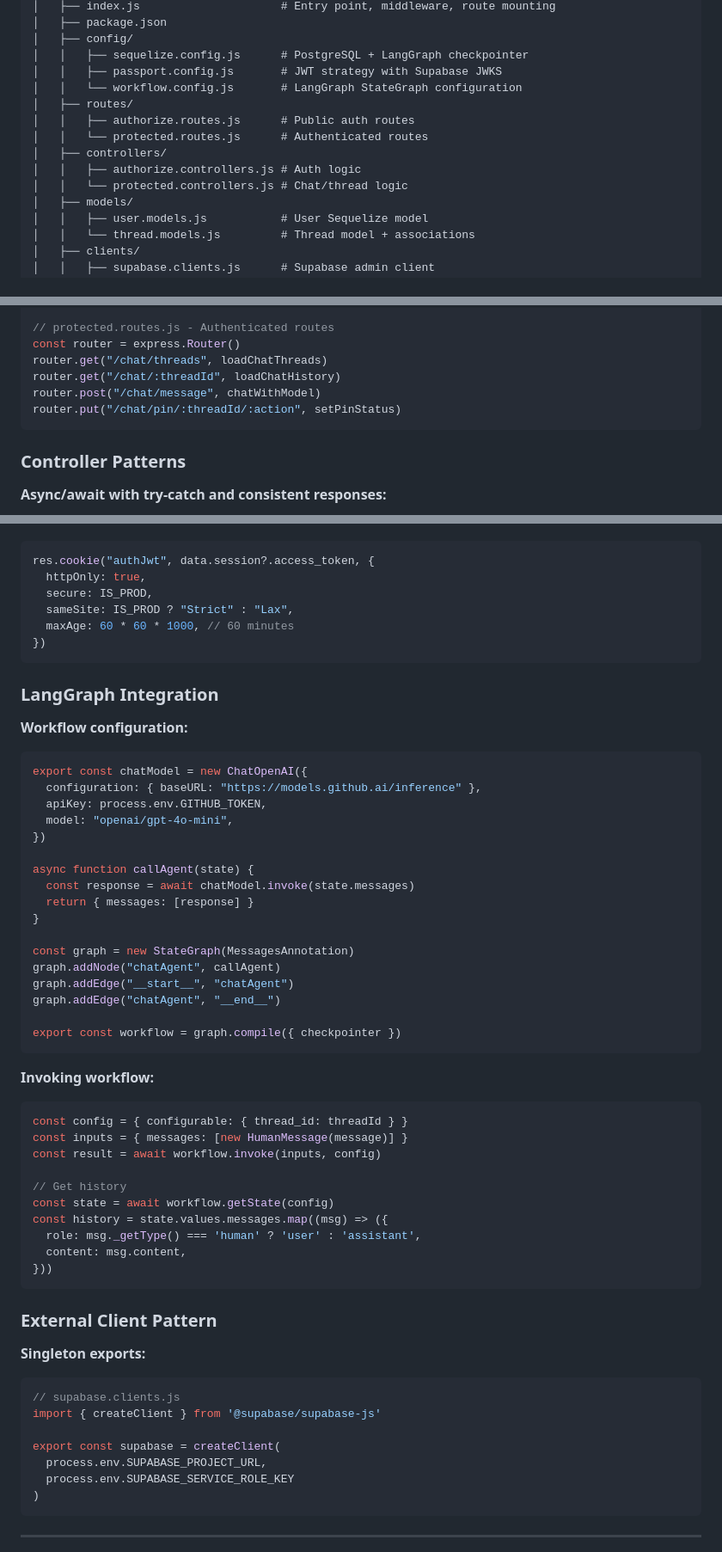
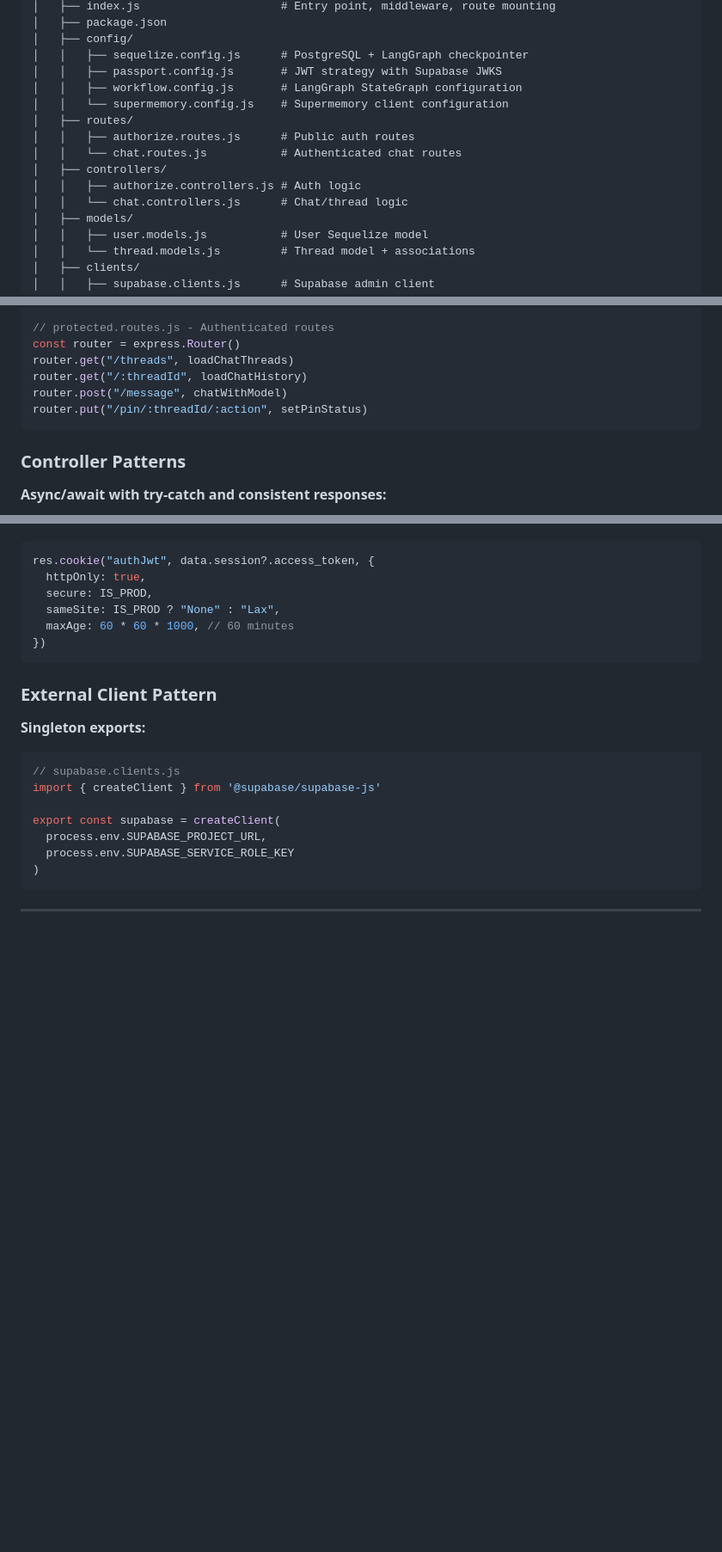
Before and after one commit to JuhilSavani/chatbot, a Markdown page: AGENTS.md, 3 parts joined by grey strips. Shown at 86% size. Rendered like a GitHub page; blank space fills up the shorter version.

````diff
--- a/AGENTS.md
+++ b/AGENTS.md
@@ -55,13 +55,14 @@ chatbot/
 │   ├── config/
 │   │   ├── sequelize.config.js      # PostgreSQL + LangGraph checkpointer
 │   │   ├── passport.config.js       # JWT strategy with Supabase JWKS
-│   │   └── workflow.config.js       # LangGraph StateGraph configuration
+│   │   ├── workflow.config.js       # LangGraph StateGraph configuration
+│   │   └── supermemory.config.js    # Supermemory client configuration
 │   ├── routes/
 │   │   ├── authorize.routes.js      # Public auth routes
-│   │   └── protected.routes.js      # Authenticated routes
+│   │   └── chat.routes.js           # Authenticated chat routes
 │   ├── controllers/
 │   │   ├── authorize.controllers.js # Auth logic
-│   │   └── protected.controllers.js # Chat/thread logic
+│   │   └── chat.controllers.js      # Chat/thread logic
 │   ├── models/
 │   │   ├── user.models.js           # User Sequelize model
 │   │   └── thread.models.js         # Thread model + associations
@@ -472,10 +485,10 @@ router.get("/me", authenticateJWT, (req, res) => {
 
 // protected.routes.js - Authenticated routes
 const router = express.Router()
-router.get("/chat/threads", loadChatThreads)
-router.get("/chat/:threadId", loadChatHistory)
-router.post("/chat/message", chatWithModel)
-router.put("/chat/pin/:threadId/:action", setPinStatus)
+router.get("/threads", loadChatThreads)
+router.get("/:threadId", loadChatHistory)
+router.post("/message", chatWithModel)
+router.put("/pin/:threadId/:action", setPinStatus)
 ```
 
 ### Controller Patterns
@@ -622,48 +635,9 @@ const jwtOptions = {
 res.cookie("authJwt", data.session?.access_token, {
   httpOnly: true,
   secure: IS_PROD,
-  sameSite: IS_PROD ? "Strict" : "Lax",
+  sameSite: IS_PROD ? "None" : "Lax",
   maxAge: 60 * 60 * 1000, // 60 minutes
 })
-```
-
-### LangGraph Integration
-
-**Workflow configuration:**
-
-```javascript
-export const chatModel = new ChatOpenAI({
-  configuration: { baseURL: "https://models.github.ai/inference" },
-  apiKey: process.env.GITHUB_TOKEN,
-  model: "openai/gpt-4o-mini",
-})
-
-async function callAgent(state) {
-  const response = await chatModel.invoke(state.messages)
-  return { messages: [response] }
-}
-
-const graph = new StateGraph(MessagesAnnotation)
-graph.addNode("chatAgent", callAgent)
-graph.addEdge("__start__", "chatAgent")
-graph.addEdge("chatAgent", "__end__")
-
-export const workflow = graph.compile({ checkpointer })
-```
-
-**Invoking workflow:**
-
-```javascript
-const config = { configurable: { thread_id: threadId } }
-const inputs = { messages: [new HumanMessage(message)] }
-const result = await workflow.invoke(inputs, config)
-
-// Get history
-const state = await workflow.getState(config)
-const history = state.values.messages.map((msg) => ({
-  role: msg._getType() === 'human' ? 'user' : 'assistant',
-  content: msg.content,
-}))
 ```
 
 ### External Client Pattern
````
Also changed, not shown: other parts of AGENTS.md (+25 -13 lines).
